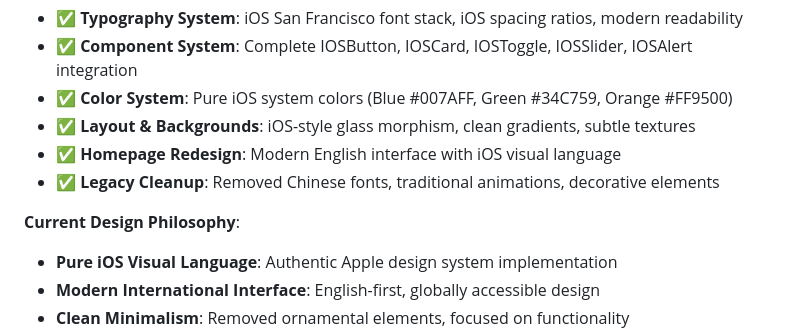
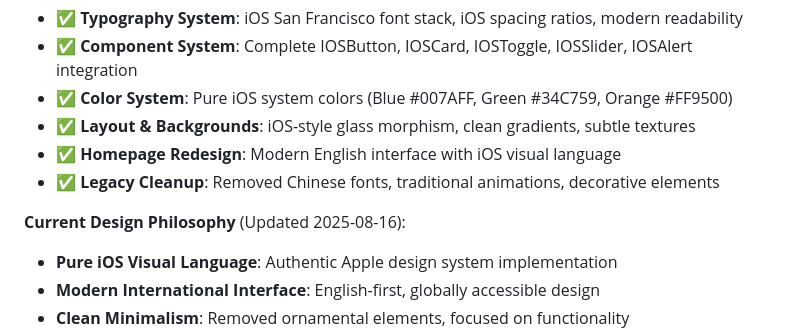
Before and after one commit to yha9806/website, a Markdown page: wenxin-moyun/CLAUDE.md, the part around the change. GitHub-like rendering.

```diff
--- a/wenxin-moyun/CLAUDE.md
+++ b/wenxin-moyun/CLAUDE.md
@@ -17,7 +17,7 @@ WenXin MoYun - Modern AI art evaluation platform with **complete iOS design syst
 - ✅ **Homepage Redesign**: Modern English interface with iOS visual language
 - ✅ **Legacy Cleanup**: Removed Chinese fonts, traditional animations, decorative elements
 
-**Current Design Philosophy**:
+**Current Design Philosophy** (Updated 2025-08-16):
 - **Pure iOS Visual Language**: Authentic Apple design system implementation
 - **Modern International Interface**: English-first, globally accessible design
 - **Clean Minimalism**: Removed ornamental elements, focused on functionality
```
